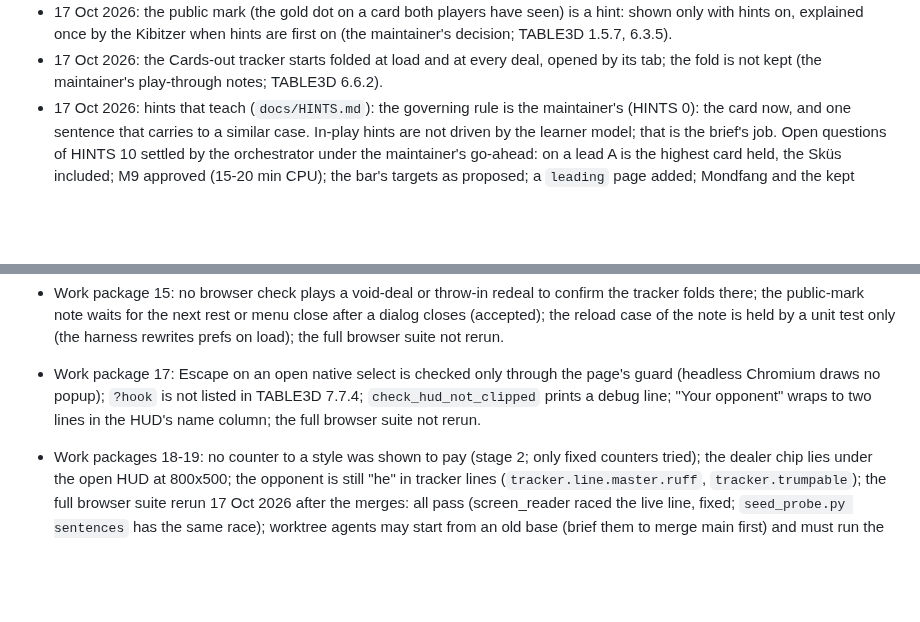
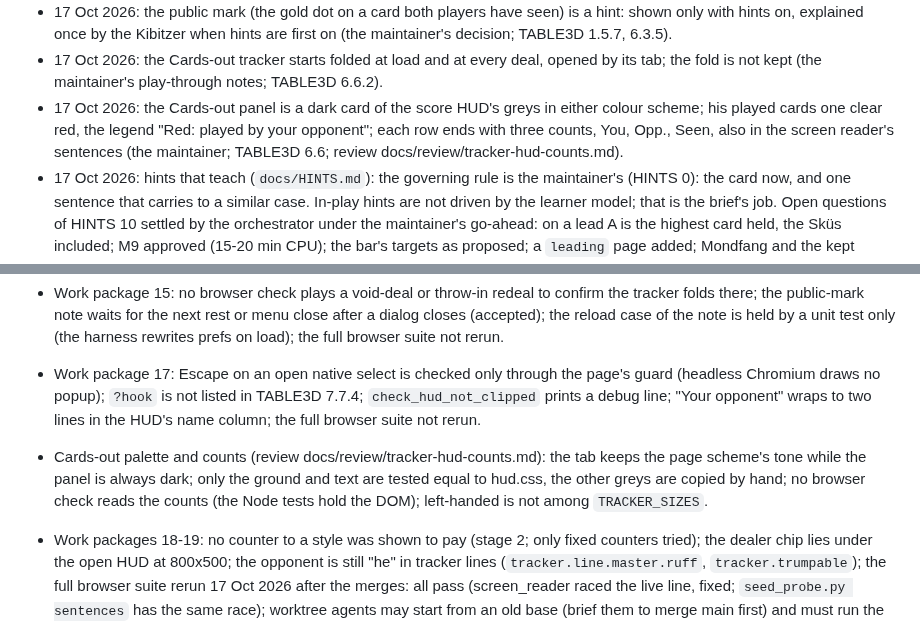
Before and after one commit to abartnof/strohmandeln, a Markdown page: PLAN.md, 2 parts joined by grey strips. Drawn GitHub-style; blank space fills up the shorter version.

Commit message:
Plan: the cards-out palette and counts done; their open items
Co-Authored-By: Claude Opus 5.5 <noreply@anthropic.com>

```diff
--- a/PLAN.md
+++ b/PLAN.md
@@ -37,6 +37,7 @@ terminal client. Built on the parts of Cassino and Piquet that carry over.
 - 15 Oct 2026: terms: a **Point** is only what is paid on the slate; the count's units are "points" in English and "Augen" in German (as `hint.unit.*`). The raw card values total 106; counted in threes they make 70.
 - 17 Oct 2026: the public mark (the gold dot on a card both players have seen) is a hint: shown only with hints on, explained once by the Kibitzer when hints are first on (the maintainer's decision; TABLE3D 1.5.7, 6.3.5).
 - 17 Oct 2026: the Cards-out tracker starts folded at load and at every deal, opened by its tab; the fold is not kept (the maintainer's play-through notes; TABLE3D 6.6.2).
+- 17 Oct 2026: the Cards-out panel is a dark card of the score HUD's greys in either colour scheme; his played cards one clear red, the legend "Red: played by your opponent"; each row ends with three counts, You, Opp., Seen, also in the screen reader's sentences (the maintainer; TABLE3D 6.6; review docs/review/tracker-hud-counts.md).
 - 17 Oct 2026: hints that teach (`docs/HINTS.md`): the governing rule is the maintainer's (HINTS 0): the card now, and one sentence that carries to a similar case. In-play hints are not driven by the learner model; that is the brief's job. Open questions of HINTS 10 settled by the orchestrator under the maintainer's go-ahead: on a lead A is the highest card held, the Sküs included; M9 approved (15-20 min CPU); the bar's targets as proposed; a `leading` page added; Mondfang and the kept packet stay outside the ladder; the brief's `try.1` becomes the skill's main question; the default hint keeps 25 words (en), shortening the `so` sentences; M9 runs before the hint form ships.
 - 17 Oct 2026: the slate uses the page's font (the maintainer).
 - 17 Oct 2026: in English the count's unit is "card points" and the payment is "Points" (capital), tied to the slate where first met; German Augen / Points. Supersedes the 15 Oct 2026 term decision (the maintainer found the scoring page confusing).
@@ -110,5 +111,6 @@ terminal client. Built on the parts of Cassino and Piquet that carry over.
 
 - Work package 15: no browser check plays a void-deal or throw-in redeal to confirm the tracker folds there; the public-mark note waits for the next rest or menu close after a dialog closes (accepted); the reload case of the note is held by a unit test only (the harness rewrites prefs on load); the full browser suite not rerun.
 - Work package 17: Escape on an open native select is checked only through the page's guard (headless Chromium draws no popup); `?hook` is not listed in TABLE3D 7.7.4; `check_hud_not_clipped` prints a debug line; "Your opponent" wraps to two lines in the HUD's name column; the full browser suite not rerun.
+- Cards-out palette and counts (review docs/review/tracker-hud-counts.md): the tab keeps the page scheme's tone while the panel is always dark; only the ground and text are tested equal to hud.css, the other greys are copied by hand; no browser check reads the counts (the Node tests hold the DOM); left-handed is not among `TRACKER_SIZES`.
 - Work packages 18-19: no counter to a style was shown to pay (stage 2; only fixed counters tried); the dealer chip lies under the open HUD at 800x500; the opponent is still "he" in tracker lines (`tracker.line.master.ruff`, `tracker.trumpable`); the full browser suite rerun 17 Oct 2026 after the merges: all pass (screen_reader raced the live line, fixed; `seed_probe.py sentences` has the same race); worktree agents may start from an old base (brief them to merge main first) and must run the whole gate, not only the Node tests.
 - Work package 16 (review docs/review/hints-package2.md): an M5r rule is gated on each changed setting singly (M5r measured single settings); `hint.vs.lead` reads clumsily in German. Count badges (review docs/review/count-badges.md): none at the Instant speed or on a sitting restored mid-count (the HUD totals still show); the badges' Escape listener hushes them even when an overlay takes the key.
```
